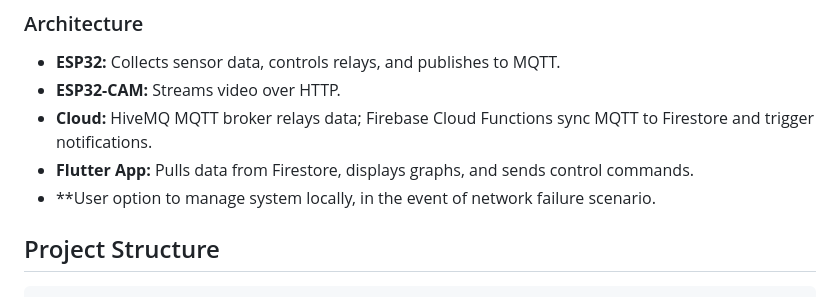
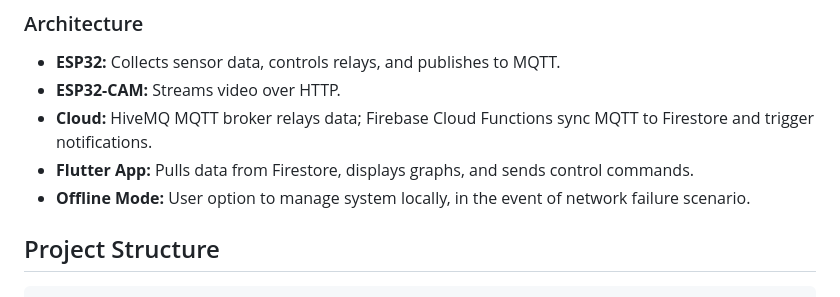
Before and after one commit to secretengineer/GreenHouse-Tender-2, a Markdown page: README.md, the part around the change. Rendered like a GitHub page.

```diff
--- a/README.md
+++ b/README.md
@@ -18,7 +18,7 @@ This project creates a comprehensive greenhouse monitoring solution that tracks
 - **ESP32-CAM:** Streams video over HTTP.
 - **Cloud:** HiveMQ MQTT broker relays data; Firebase Cloud Functions sync MQTT to Firestore and trigger notifications.
 - **Flutter App:** Pulls data from Firestore, displays graphs, and sends control commands.
-- **User option to manage system locally, in the event of network failure scenario.
+- **Offline Mode:** User option to manage system locally, in the event of network failure scenario.
 
 ## Project Structure
 
```
